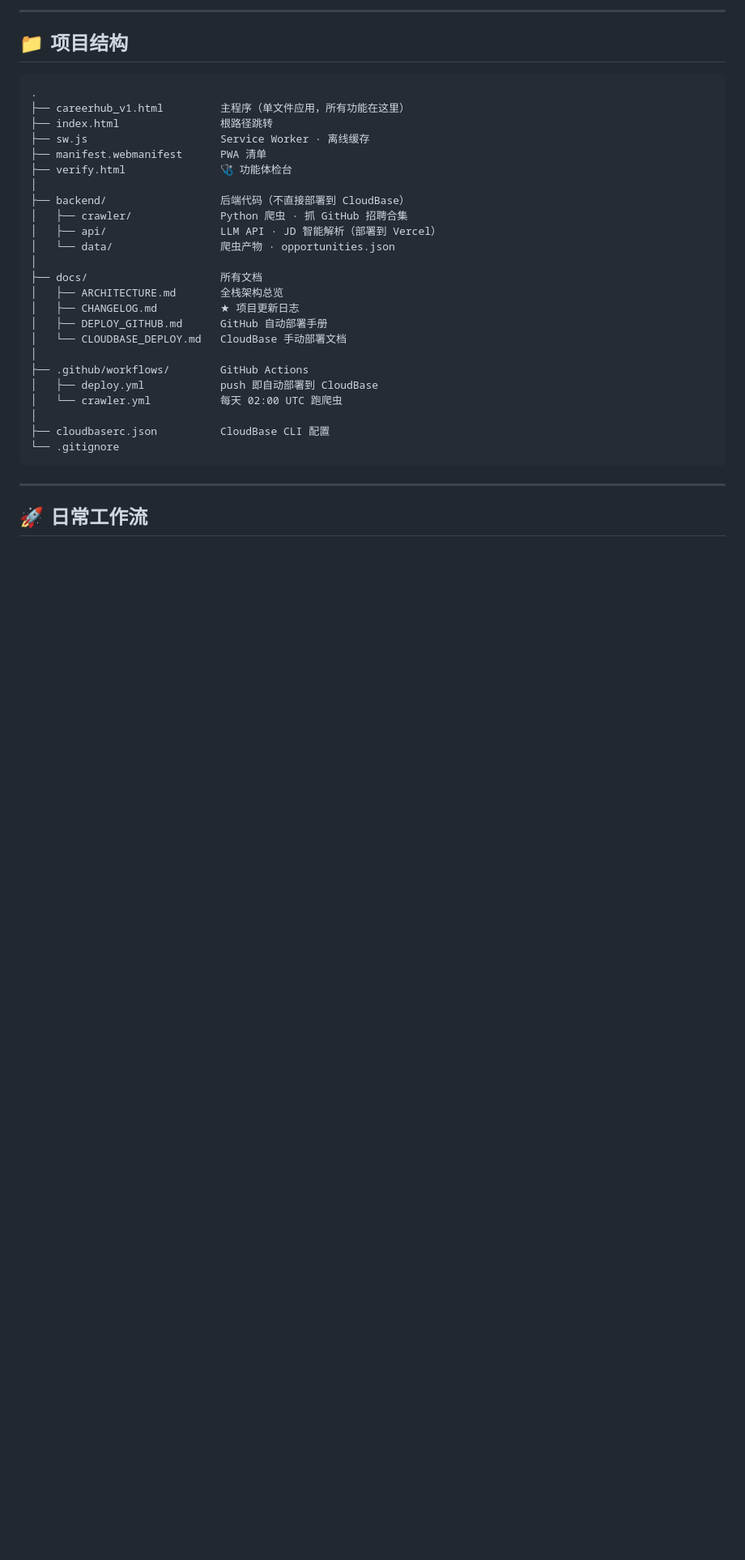
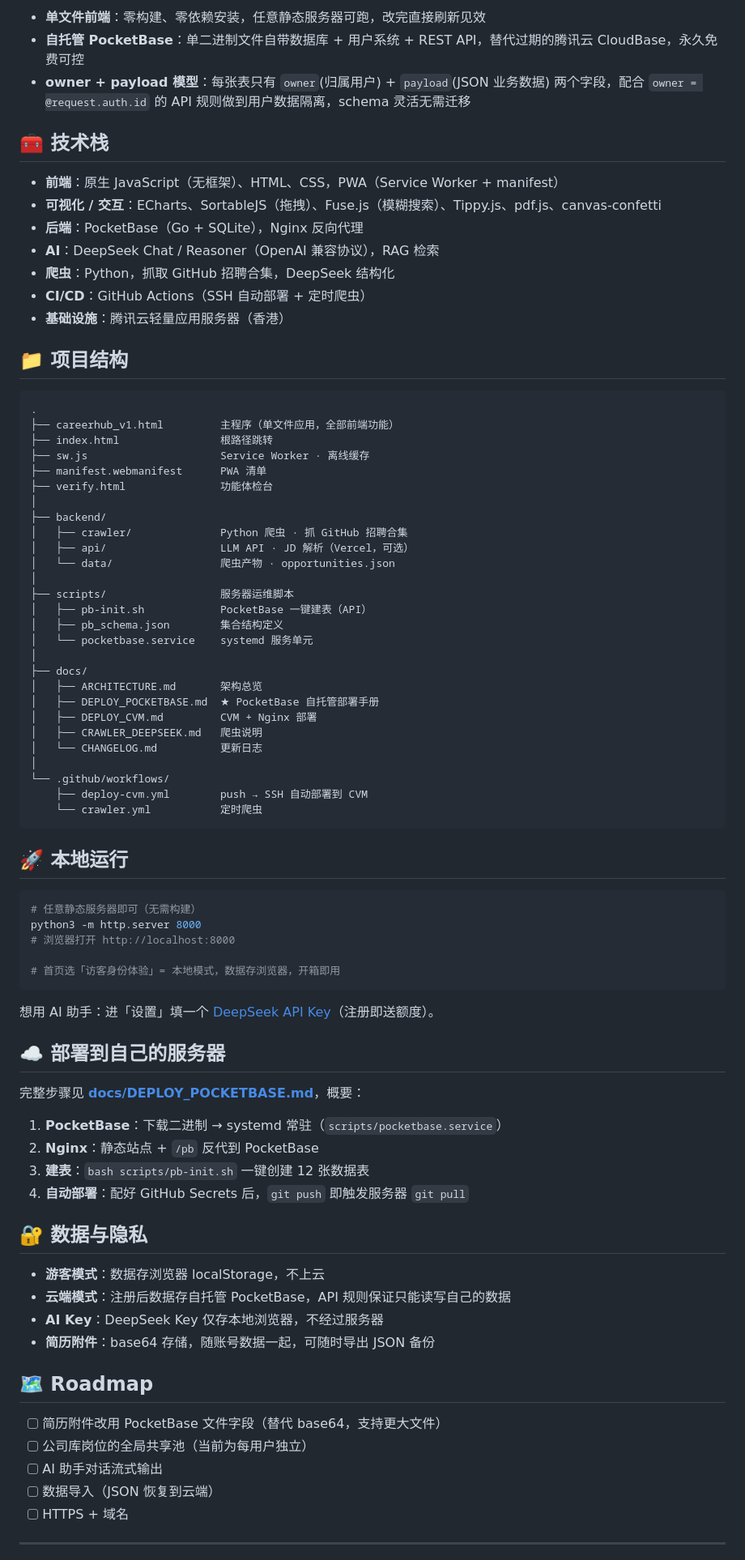
Before and after one commit to songningfu/careerhub, a Markdown page: README.md, the part around one of its changes. Shown at 81% size. Drawn GitHub-style; blank space fills up the shorter version.

Commit message:
docs: 重写 README，完整介绍 Offerly 架构与功能

````diff
--- a/README.md
+++ b/README.md
@@ -19,36 +68,87 @@ python3 -m http.server 8000
 
----
+- **单文件前端**：零构建、零依赖安装，任意静态服务器可跑，改完直接刷新见效
+- **自托管 PocketBase**：单二进制文件自带数据库 + 用户系统 + REST API，替代过期的腾讯云 CloudBase，永久免费可控
+- **owner + payload 模型**：每张表只有 `owner`(归属用户) + `payload`(JSON 业务数据) 两个字段，配合 `owner = @request.auth.id` 的 API 规则做到用户数据隔离，schema 灵活无需迁移
+
+## 🧰 技术栈
+
+- **前端**：原生 JavaScript（无框架）、HTML、CSS，PWA（Service Worker + manifest）
+- **可视化 / 交互**：ECharts、SortableJS（拖拽）、Fuse.js（模糊搜索）、Tippy.js、pdf.js、canvas-confetti
+- **后端**：PocketBase（Go + SQLite），Nginx 反向代理
+- **AI**：DeepSeek Chat / Reasoner（OpenAI 兼容协议），RAG 检索
+- **爬虫**：Python，抓取 GitHub 招聘合集，DeepSeek 结构化
+- **CI/CD**：GitHub Actions（SSH 自动部署 + 定时爬虫）
+- **基础设施**：腾讯云轻量应用服务器（香港）
 
 ## 📁 项目结构
 
 ```
 .
-├── careerhub_v1.html         主程序（单文件应用，所有功能在这里）
+├── careerhub_v1.html         主程序（单文件应用，全部前端功能）
 ├── index.html                根路径跳转
 ├── sw.js                     Service Worker · 离线缓存
 ├── manifest.webmanifest      PWA 清单
-├── verify.html               🩺 功能体检台
+├── verify.html               功能体检台
 │
-├── backend/                  后端代码（不直接部署到 CloudBase）
+├── backend/
 │   ├── crawler/              Python 爬虫 · 抓 GitHub 招聘合集
-│   ├── api/                  LLM API · JD 智能解析（部署到 Vercel）
+│   ├── api/                  LLM API · JD 解析（Vercel，可选）
 │   └── data/                 爬虫产物 · opportunities.json
 │
-├── docs/                     所有文档
-│   ├── ARCHITECTURE.md       全栈架构总览
-│   ├── CHANGELOG.md          ★ 项目更新日志
-│   ├── DEPLOY_GITHUB.md      GitHub 自动部署手册
-│   └── CLOUDBASE_DEPLOY.md   CloudBase 手动部署文档
+├── scripts/                  服务器运维脚本
+│   ├── pb-init.sh            PocketBase 一键建表（API）
+│   ├── pb_schema.json        集合结构定义
+│   └── pocketbase.service    systemd 服务单元
 │
-├── .github/workflows/        GitHub Actions
-│   ├── deploy.yml            push 即自动部署到 CloudBase
-│   └── crawler.yml           每天 02:00 UTC 跑爬虫
+├── docs/
+│   ├── ARCHITECTURE.md       架构总览
+│   ├── DEPLOY_POCKETBASE.md  ★ PocketBase 自托管部署手册
+│   ├── DEPLOY_CVM.md         CVM + Nginx 部署
+│   ├── CRAWLER_DEEPSEEK.md   爬虫说明
+│   └── CHANGELOG.md          更新日志
 │
-├── cloudbaserc.json          CloudBase CLI 配置
-└── .gitignore
+└── .github/workflows/
+    ├── deploy-cvm.yml        push → SSH 自动部署到 CVM
+    └── crawler.yml           定时爬虫
 ```
+
+## 🚀 本地运行
+
+```bash
+# 任意静态服务器即可（无需构建）
+python3 -m http.server 8000
+# 浏览器打开 http://localhost:8000
+
+# 首页选「访客身份体验」= 本地模式，数据存浏览器，开箱即用
+```
+
+想用 AI 助手：进「设置」填一个 [DeepSeek API Key](https://platform.deepseek.com)（注册即送额度）。
+
+## ☁️ 部署到自己的服务器
+
+完整步骤见 **[docs/DEPLOY_POCKETBASE.md](docs/DEPLOY_POCKETBASE.md)**，概要：
+
+1. **PocketBase**：下载二进制 → systemd 常驻（`scripts/pocketbase.service`）
+2. **Nginx**：静态站点 + `/pb` 反代到 PocketBase
+3. **建表**：`bash scripts/pb-init.sh` 一键创建 12 张数据表
+4. **自动部署**：配好 GitHub Secrets 后，`git push` 即触发服务器 `git pull`
+
+## 🔐 数据与隐私
+
+- **游客模式**：数据存浏览器 localStorage，不上云
+- **云端模式**：注册后数据存自托管 PocketBase，API 规则保证只能读写自己的数据
+- **AI Key**：DeepSeek Key 仅存本地浏览器，不经过服务器
+- **简历附件**：base64 存储，随账号数据一起，可随时导出 JSON 备份
+
+## 🗺️ Roadmap
+
+- [ ] 简历附件改用 PocketBase 文件字段（替代 base64，支持更大文件）
+- [ ] 公司库岗位的全局共享池（当前为每用户独立）
+- [ ] AI 助手对话流式输出
+- [ ] 数据导入（JSON 恢复到云端）
+- [ ] HTTPS + 域名
 
 ---
 
-## 🚀 日常工作流
+<div align="center">
 
````
Also changed, not shown: other parts of README.md (+63 -86 lines).
